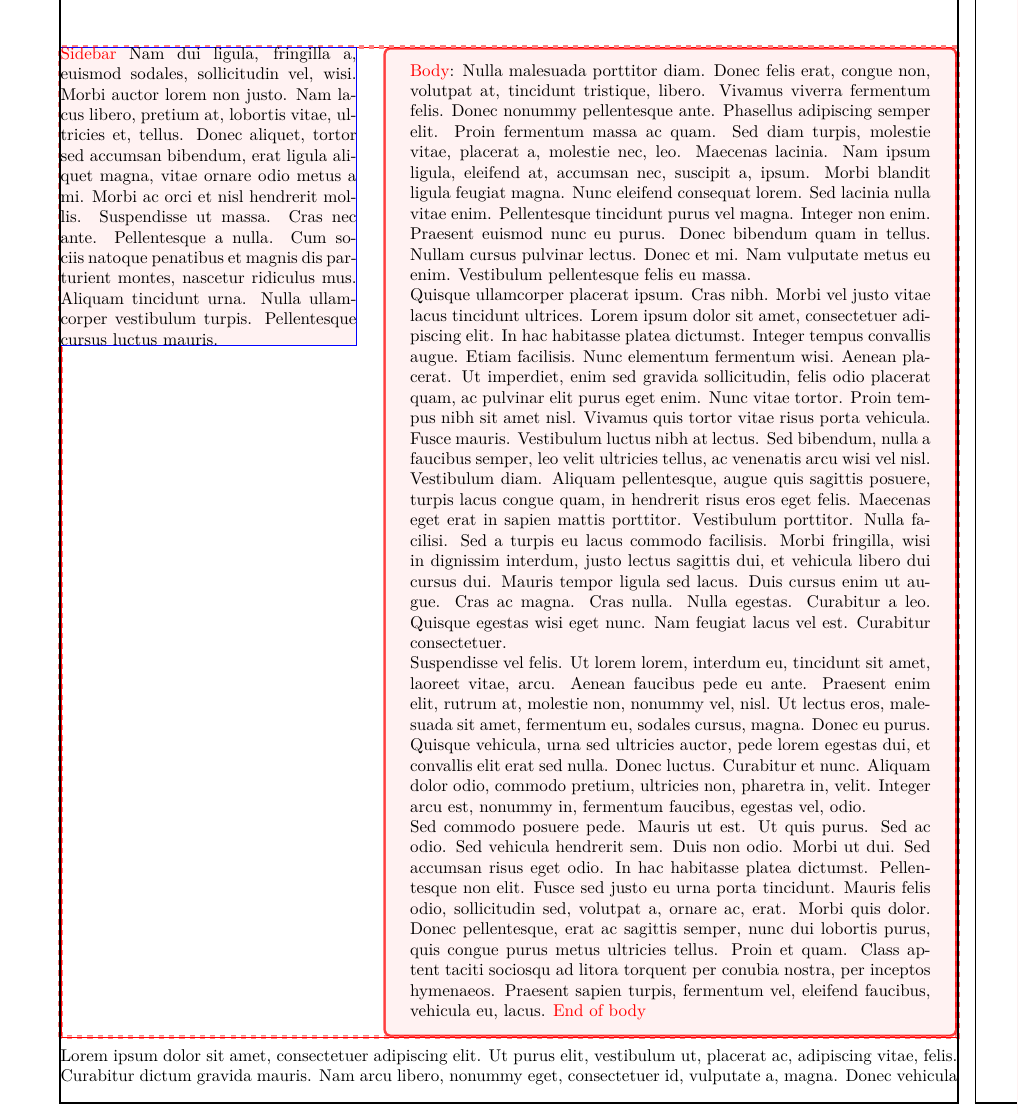
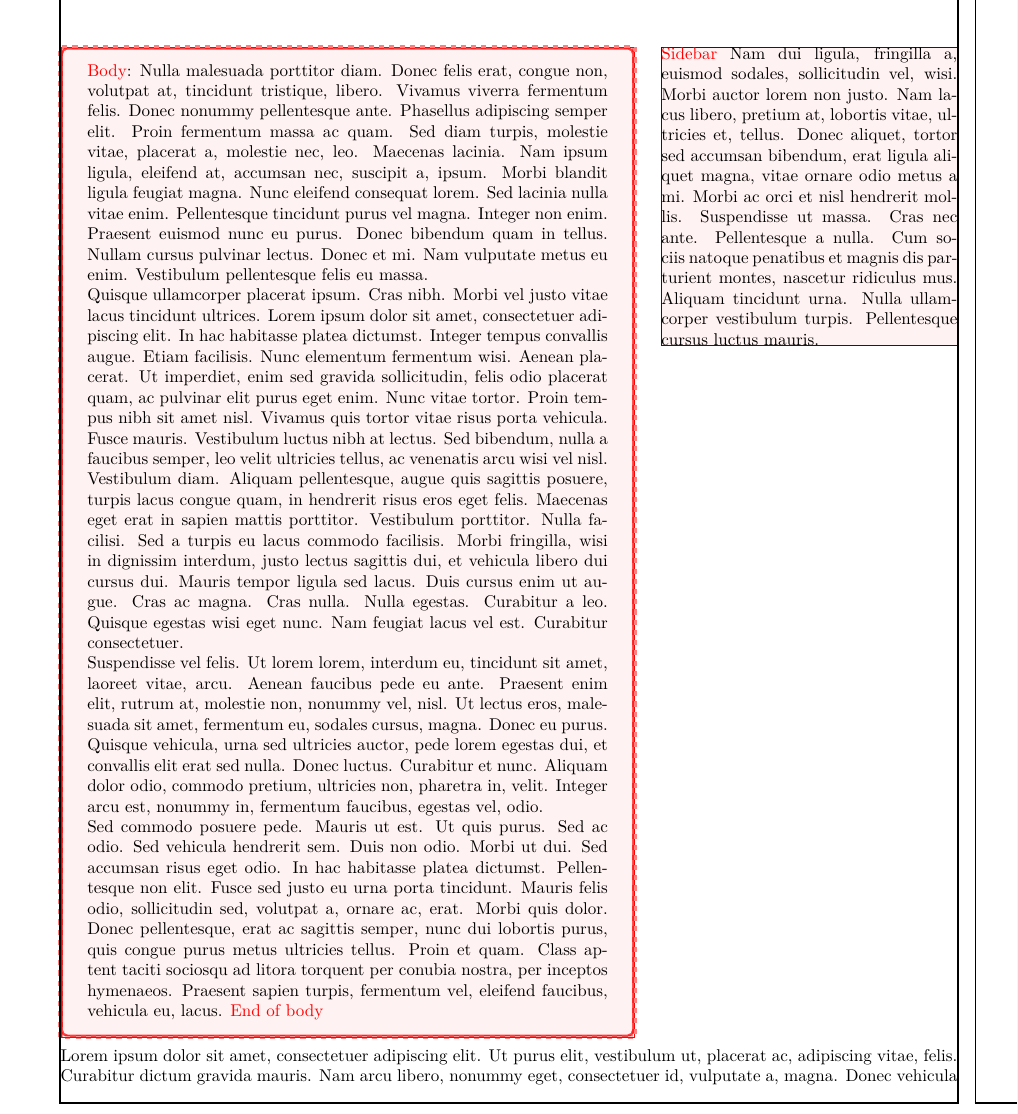
Before and after one commit to 2oji/23bal_cv, a LaTeX CV (bal_cv.tex): part of page 2 of 3, cut so that both start at the same text. Compiled offline with XeLaTeX.

Commit message:
Swap the left and right column Close #27
   - Place left column first, disable enlarge to left
   - node direction to east and xshift 0.03 of \textwidth
     xhift = Textwidth - Left col width - Right col width

```diff
--- a/bal_cv.tex
+++ b/bal_cv.tex
@@ -36,18 +36,26 @@ Here, you see the lower part of the box.
 
 \begin{tcolorbox}[
   %blanker,
-  width=0.64\textwidth,enlarge left by=0.36\textwidth,
+  width=0.64\textwidth,                   % 2/3 of textwidth = (0.64 * \textwidth)
+  %enlarge left by=0.36\textwidth,
   before skip=6pt,
   colback=red!5!white,colframe=red!75!white,
   breakable,
   enhanced,                               % Debug - Grey background
   show bounding box,                      % Debug
   overlay unbroken and first={%
-    \node[inner sep=0pt,outer sep=0pt,text width=0.33\textwidth,
+    \node[inner sep=0pt,outer sep=0pt,
+      text width=0.33\textwidth,          % 1/3 of textwidth = 0.33 * \textwidth
       draw=blue, fill=red!5!white,        % Debug
       align=none,
       below right]
-      at ([xshift=-0.36\textwidth]frame.north west)
+      %%%
+      % Place this node to east side at xshift
+      % xshift=0pt  , both columns touch each other
+      % Calculate it so that both cols touch outer side
+      % 0.03 = 1 - (0.64 + 0.33) is the distance b/w 2 columns
+      %
+      at ([xshift=0.03\textwidth]frame.north east)
   {%
     \textcolor{red}{Sidebar} %  <------------------------
     \lipsum[2]
```
